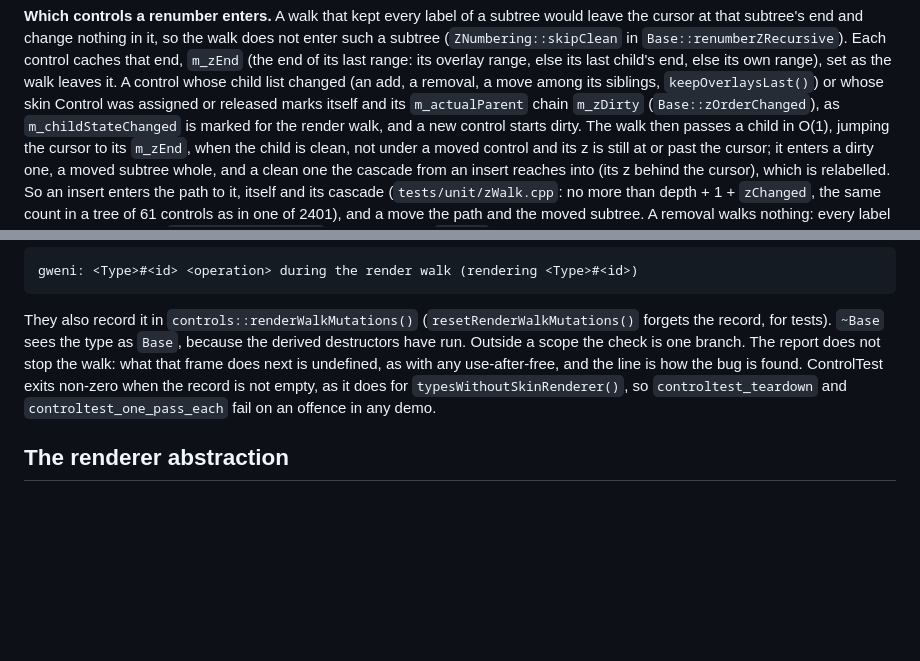
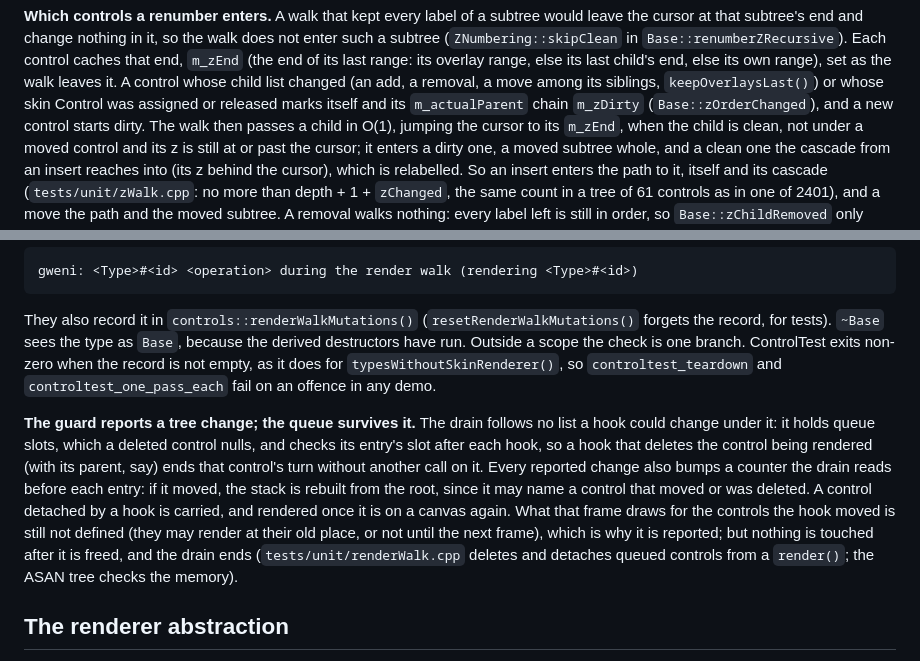
Before and after one commit to caseymcc/gweni, a Markdown page: docs/architecture.md, 2 parts joined by grey strips. GitHub-like rendering; blank space fills up the shorter version.

Commit message:
docs: the render phase drains a pending-render queue (architecture.md renderCanvas(), AGENTS.md, building.md)
Co-Authored-By: Claude Opus 5.5 (1M context) <noreply@anthropic.com>

```diff
--- a/docs/architecture.md
+++ b/docs/architecture.md
@@ -153,8 +153,7 @@ control caches that end, `m_zEnd` (the end of its last range: its overlay range,
 its last child's end, else its own range), set as the walk leaves it. A control whose
 child list changed (an add, a removal, a move among its siblings, `keepOverlaysLast()`)
 or whose skin Control was assigned or released marks itself and its `m_actualParent`
-chain `m_zDirty` (`Base::zOrderChanged`), as `m_childStateChanged` is marked for the
-render walk, and a new control starts dirty. The walk then passes a child in O(1),
+chain `m_zDirty` (`Base::zOrderChanged`), and a new control starts dirty. The walk then passes a child in O(1),
 jumping the cursor to its `m_zEnd`, when the child is clean, not under a moved control
 and its z is still at or past the cursor; it enters a dirty one, a moved subtree whole,
 and a clean one the cascade from an insert reaches into (its z behind the cursor),
@@ -456,11 +498,23 @@ gweni: <Type>#<id> <operation> during the render walk (rendering <Type>#<id>)
 
 They also record it in `controls::renderWalkMutations()` (`resetRenderWalkMutations()`
 forgets the record, for tests). `~Base` sees the type as `Base`, because the derived
-destructors have run. Outside a scope the check is one branch. The report does not
-stop the walk: what that frame does next is undefined, as with any use-after-free,
-and the line is how the bug is found. ControlTest exits non-zero when the record is
-not empty, as it does for `typesWithoutSkinRenderer()`, so `controltest_teardown` and
-`controltest_one_pass_each` fail on an offence in any demo.
+destructors have run. Outside a scope the check is one branch. ControlTest exits
+non-zero when the record is not empty, as it does for `typesWithoutSkinRenderer()`,
+so `controltest_teardown` and `controltest_one_pass_each` fail on an offence in any
+demo.
+
+**The guard reports a tree change; the queue survives it.** The drain follows no list
+a hook could change under it: it holds queue slots, which a deleted control nulls,
+and checks its entry's slot after each hook, so a hook that deletes the control being
+rendered (with its parent, say) ends that control's turn without another call on it.
+Every reported change also bumps a counter the drain reads before each entry: if it
+moved, the stack is rebuilt from the root, since it may name a control that moved or
+was deleted. A control detached by a hook is carried, and rendered once it is on a
+canvas again. What that frame draws for the controls the hook moved is still not
+defined (they may render at their old place, or not until the next frame), which is
+why it is reported; but nothing is touched after it is freed, and the drain ends
+(`tests/unit/renderWalk.cpp` deletes and detaches queued controls from a `render()`;
+the ASAN tree checks the memory).
 
 ## The renderer abstraction
 
```
Also changed, not shown: other parts of docs/architecture.md (+88 -44 lines), AGENTS.md (+4 -4 lines), docs/building.md (+3 -1 lines).
